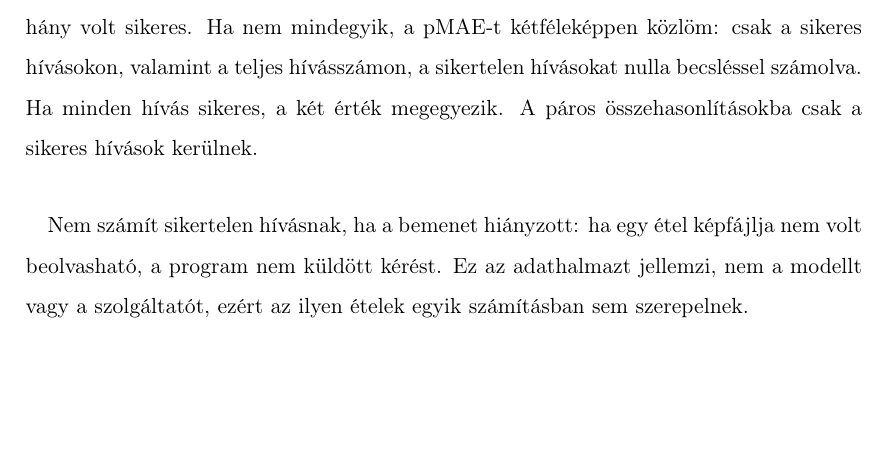
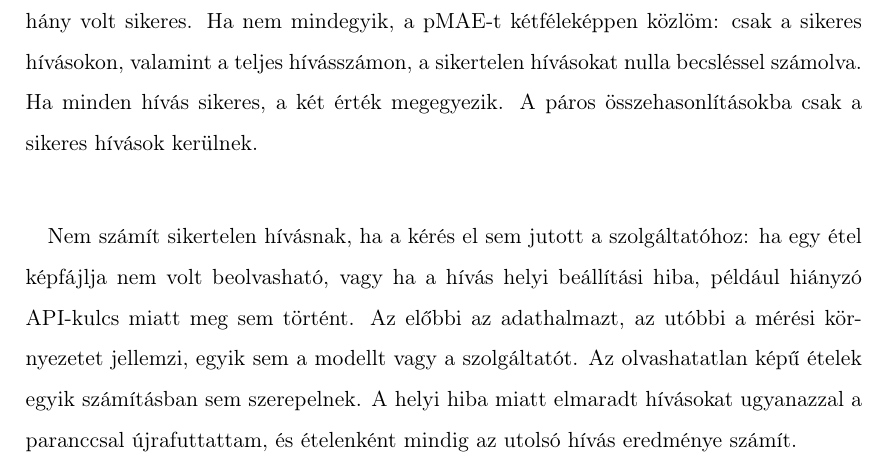
Before and after one commit to bencejuhaasz/thesis, a LaTeX document (style.tex, which reads contents/7-eredmenyek.tex): part of page 33 of 45, cut so that both start at the same text, the shorter picture padded with empty space. Compiled offline with pdfLaTeX.

Commit message:
nem szamit sikertelennek

```diff
--- a/contents/7-eredmenyek.tex
+++ b/contents/7-eredmenyek.tex
@@ -20,9 +20,12 @@ hívásokon, valamint a teljes hívásszámon, a sikertelen hívásokat nulla be
 Ha minden hívás sikeres, a két érték megegyezik. A páros összehasonlításokba csak a
 sikeres hívások kerülnek.
 
-\paragraph{}Nem számít sikertelen hívásnak, ha a bemenet hiányzott: ha egy étel képfájlja
-nem volt beolvasható, a program nem küldött kérést. Ez az adathalmazt jellemzi, nem a
-modellt vagy a szolgáltatót, ezért az ilyen ételek egyik számításban sem szerepelnek.
+\paragraph{}Nem számít sikertelen hívásnak, ha a kérés el sem jutott a szolgáltatóhoz: ha egy
+étel képfájlja nem volt beolvasható, vagy ha a hívás helyi beállítási hiba, például hiányzó
+API-kulcs miatt meg sem történt. Az előbbi az adathalmazt, az utóbbi a mérési környezetet
+jellemzi, egyik sem a modellt vagy a szolgáltatót. Az olvashatatlan képű ételek egyik
+számításban sem szerepelnek. A helyi hiba miatt elmaradt hívásokat ugyanazzal a paranccsal
+újrafuttattam, és ételenként mindig az utolsó hívás eredménye számít.
 
 \subsection{Egy futás konfidenciaintervalluma}
 \paragraph{}A pMAE és a százalékos bias is két összeg hányadosa:
```
